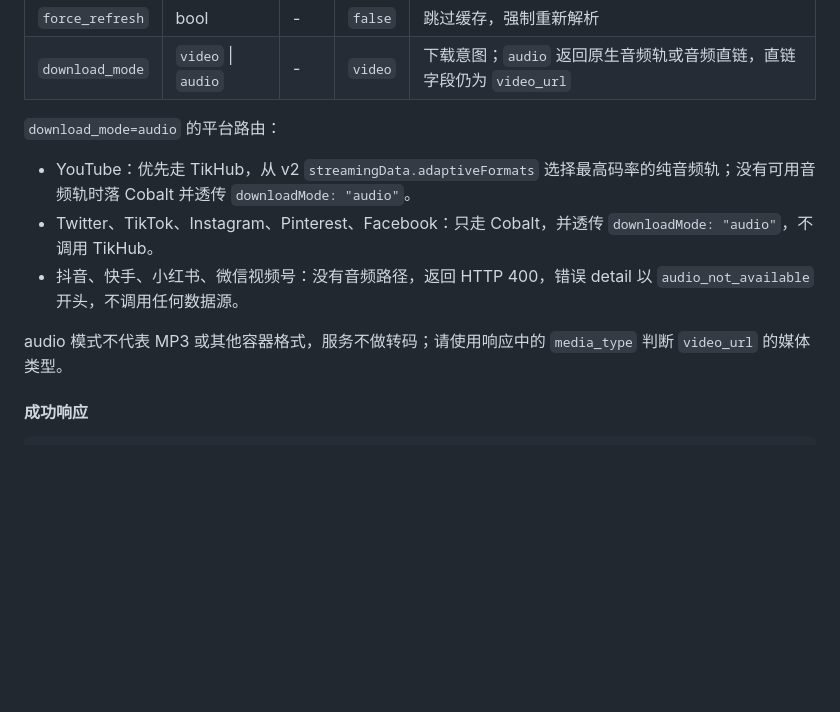
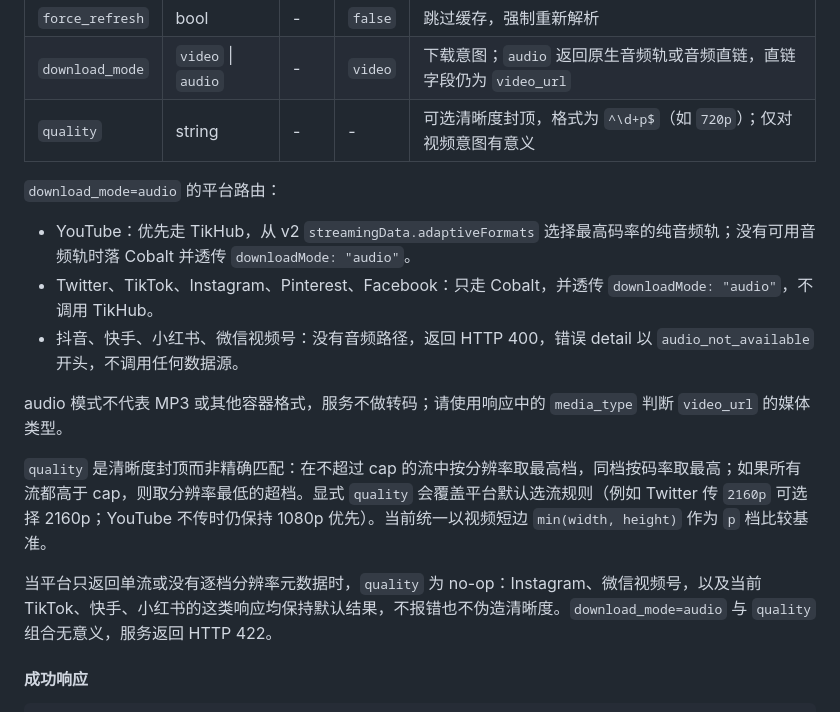
Before and after one commit to zlxlabs/MediaResolverAPI, a Markdown page: README.md, the part around the change. Rendered like a GitHub page; blank space fills up the shorter version.

Commit message:
docs: document resolve quality cap
Agent-Executor: codex
Agent-Model: gpt-5.6-luna
Agent-Effort: xhigh
Dispatch-Id: dlg-20260914-103828-275f0a
Task-Id: MediaResolverAPI-20260914-05

```diff
--- a/README.md
+++ b/README.md
@@ -163,6 +163,7 @@ curl -X POST http://localhost:8000/api/resolve \
 | `translate` | bool | - | `true` | 是否将视频描述翻译为中文 |
 | `force_refresh` | bool | - | `false` | 跳过缓存，强制重新解析 |
 | `download_mode` | `video` \| `audio` | - | `video` | 下载意图；`audio` 返回原生音频轨或音频直链，直链字段仍为 `video_url` |
+| `quality` | string | - | - | 可选清晰度封顶，格式为 `^\d+p$`（如 `720p`）；仅对视频意图有意义 |
 
 `download_mode=audio` 的平台路由：
 
@@ -171,6 +172,10 @@ curl -X POST http://localhost:8000/api/resolve \
 - 抖音、快手、小红书、微信视频号：没有音频路径，返回 HTTP 400，错误 detail 以 `audio_not_available` 开头，不调用任何数据源。
 
 audio 模式不代表 MP3 或其他容器格式，服务不做转码；请使用响应中的 `media_type` 判断 `video_url` 的媒体类型。
+
+`quality` 是清晰度封顶而非精确匹配：在不超过 cap 的流中按分辨率取最高档，同档按码率取最高；如果所有流都高于 cap，则取分辨率最低的超档。显式 `quality` 会覆盖平台默认选流规则（例如 Twitter 传 `2160p` 可选择 2160p；YouTube 不传时仍保持 1080p 优先）。当前统一以视频短边 `min(width, height)` 作为 `p` 档比较基准。
+
+当平台只返回单流或没有逐档分辨率元数据时，`quality` 为 no-op：Instagram、微信视频号，以及当前 TikTok、快手、小红书的这类响应均保持默认结果，不报错也不伪造清晰度。`download_mode=audio` 与 `quality` 组合无意义，服务返回 HTTP 422。
 
 #### 成功响应
 
```
Also changed, not shown: 1 other file.
